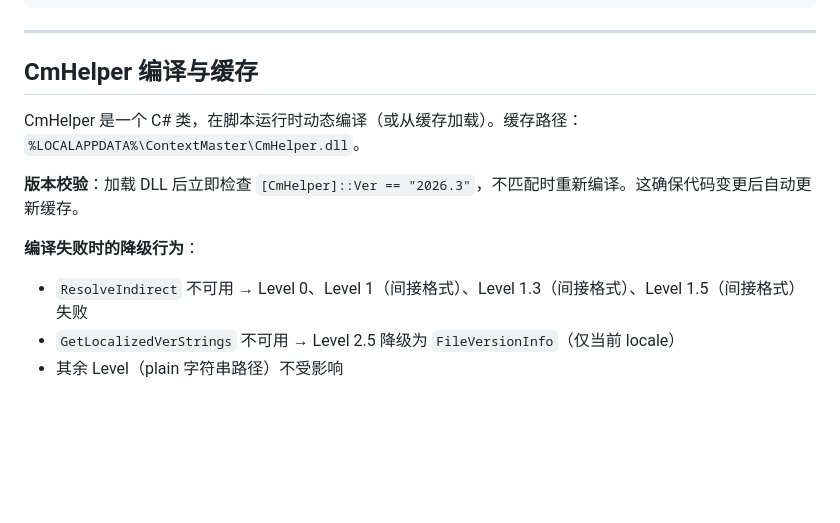
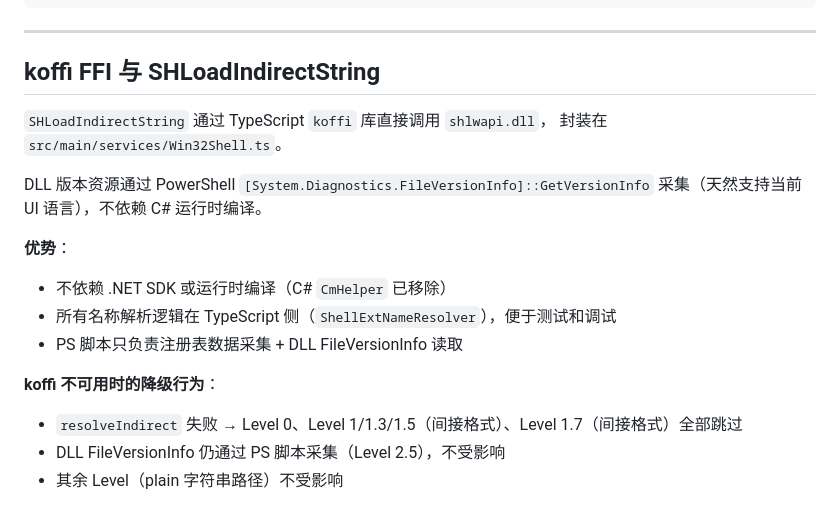
Before and after one commit to tzzs/ContextMaster, a Markdown page: docs/shell-extension-name-resolution.md, the part around the change. Rendered like a GitHub page; blank space fills up the shorter version.

Commit message:
docs: update CmHelper references to koffi FFI scheme
Replace the legacy CmHelper (C# runtime compilation) section with the
current koffi FFI + PowerShell FileVersionInfo approach.

```diff
--- a/docs/shell-extension-name-resolution.md
+++ b/docs/shell-extension-name-resolution.md
@@ -267,13 +267,20 @@ Level 1.7: cmdStoreVerbs[CLSID] = "固定到任务栏" ✓
 
 ---
 
-## CmHelper 编译与缓存
+## koffi FFI 与 SHLoadIndirectString
 
-CmHelper 是一个 C# 类，在脚本运行时动态编译（或从缓存加载）。缓存路径：`%LOCALAPPDATA%\ContextMaster\CmHelper.dll`。
+`SHLoadIndirectString` 通过 TypeScript `koffi` 库直接调用 `shlwapi.dll`，
+封装在 `src/main/services/Win32Shell.ts`。
 
-**版本校验**：加载 DLL 后立即检查 `[CmHelper]::Ver == "2026.3"`，不匹配时重新编译。这确保代码变更后自动更新缓存。
+DLL 版本资源通过 PowerShell `[System.Diagnostics.FileVersionInfo]::GetVersionInfo`
+采集（天然支持当前 UI 语言），不依赖 C# 运行时编译。
 
-**编译失败时的降级行为**：
-- `ResolveIndirect` 不可用 → Level 0、Level 1（间接格式）、Level 1.3（间接格式）、Level 1.5（间接格式）失败
-- `GetLocalizedVerStrings` 不可用 → Level 2.5 降级为 `FileVersionInfo`（仅当前 locale）
+**优势**：
+- 不依赖 .NET SDK 或运行时编译（C# `CmHelper` 已移除）
+- 所有名称解析逻辑在 TypeScript 侧（`ShellExtNameResolver`），便于测试和调试
+- PS 脚本只负责注册表数据采集 + DLL FileVersionInfo 读取
+
+**koffi 不可用时的降级行为**：
+- `resolveIndirect` 失败 → Level 0、Level 1/1.3/1.5（间接格式）、Level 1.7（间接格式）全部跳过
+- DLL FileVersionInfo 仍通过 PS 脚本采集（Level 2.5），不受影响
 - 其余 Level（plain 字符串路径）不受影响
```
